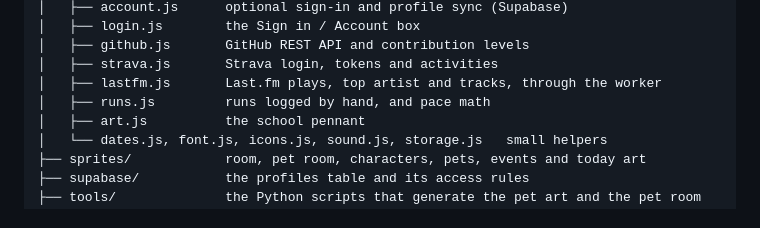
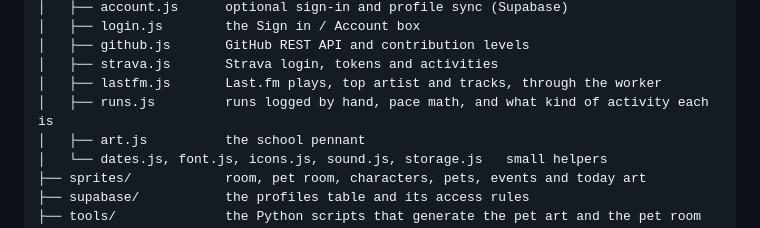
Before and after one commit to mukesh132001/pixel-daily-log, a Markdown page: README.md, the part around the change. GitHub-like rendering.

Commit message:
Docs for activity kinds
Co-Authored-By: Claude Sonnet 5.5 <noreply@anthropic.com>

```diff
--- a/README.md
+++ b/README.md
@@ -82,7 +82,7 @@ pixel-daily-log/
 │   ├── github.js       GitHub REST API and contribution levels
 │   ├── strava.js       Strava login, tokens and activities
 │   ├── lastfm.js       Last.fm plays, top artist and tracks, through the worker
-│   ├── runs.js         runs logged by hand, and pace math
+│   ├── runs.js         runs logged by hand, pace math, and what kind of activity each is
 │   ├── art.js          the school pennant
 │   └── dates.js, font.js, icons.js, sound.js, storage.js   small helpers
 ├── sprites/            room, pet room, characters, pets, events and today art
```
Also changed, not shown: CLAUDE.md (+1 -1 lines), PROGRESS.md (+4 -0 lines).
